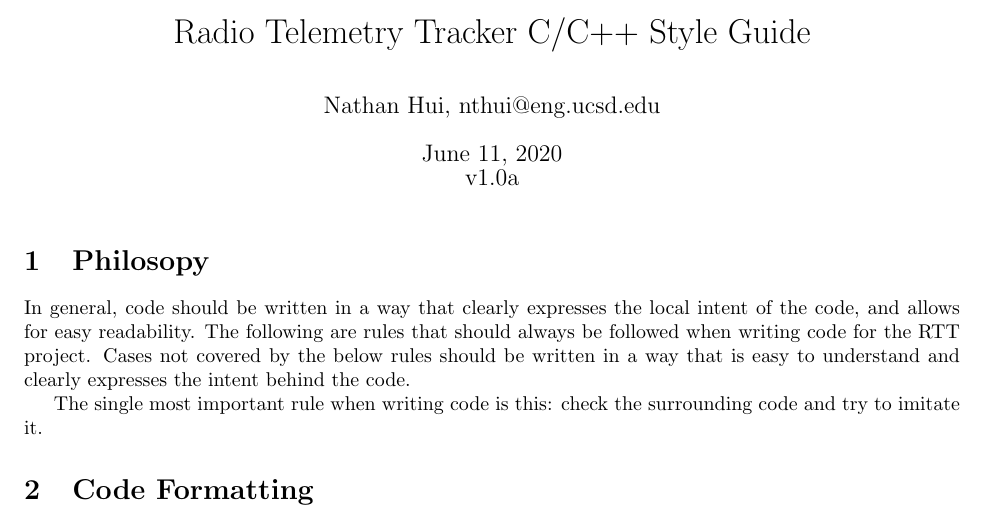
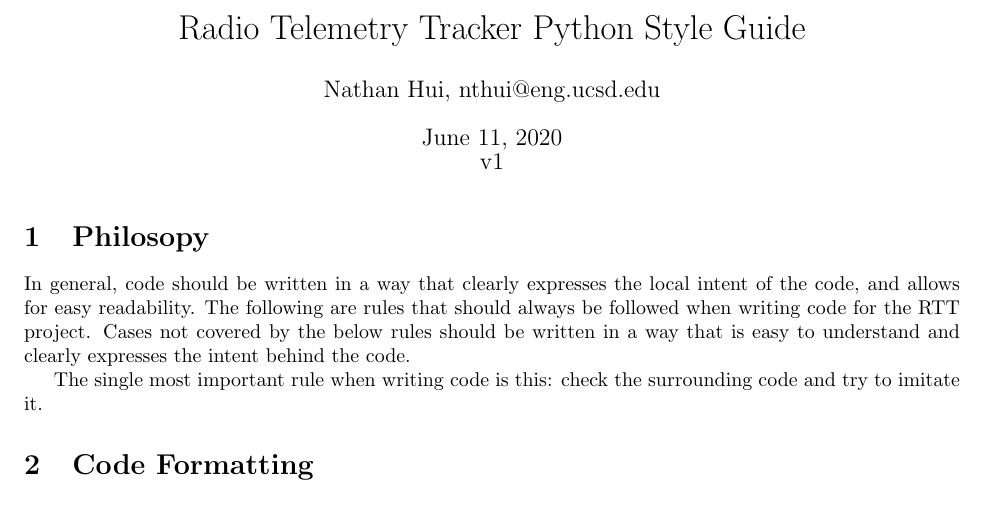
Before and after one commit to juliegalang/radio_collar_tracker_docs, a LaTeX document (style_guides/Python_Style_Guide.tex): part of page 1 of 2, cut so that both start at the same text. Compiled offline with pdfLaTeX.

Commit message:
Updated titles and versions

```diff
--- a/style_guides/Python_Style_Guide.tex
+++ b/style_guides/Python_Style_Guide.tex
@@ -26,9 +26,9 @@
 %
 
 \documentclass{article}
-\title{Radio Telemetry Tracker C/C++ Style Guide}
+\title{Radio Telemetry Tracker Python Style Guide}
 \author{Nathan Hui, nthui@eng.ucsd.edu}
-\date{\today\\v1.0a}
+\date{\today\\v1}
 \usepackage{listings,fullpage,xcolor}
 % Default fixed font does not support bold face
 
```
Also changed, not shown: style_guides/C_C++_Style_Guide.tex (+1 -1 lines).
